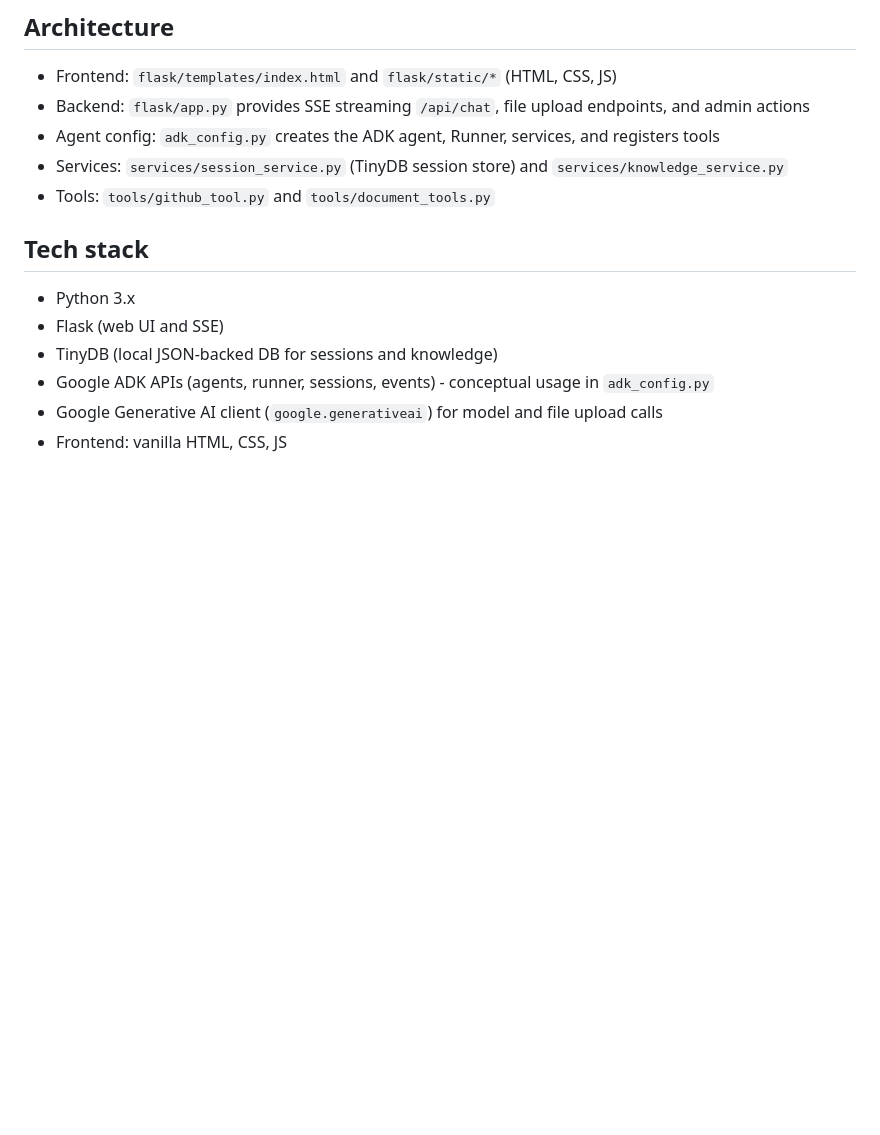
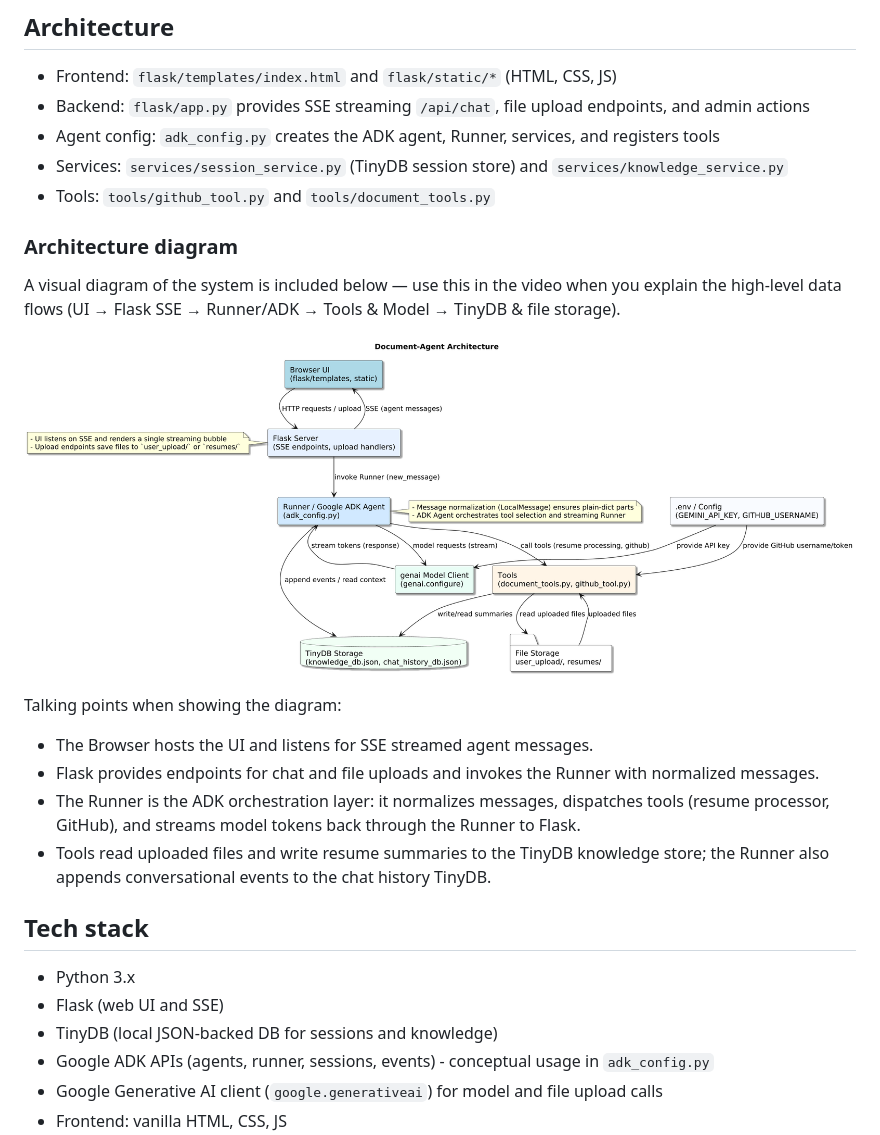
Before and after one commit to HimanM/document-agent, a Markdown page: README.md, the part around the change. Drawn GitHub-style; blank space fills up the shorter version.

Commit message:
docs: enhance README with architecture diagram and detailed talking points

```diff
--- a/README.md
+++ b/README.md
@@ -33,6 +33,17 @@
 - Agent config: `adk_config.py` creates the ADK agent, Runner, services, and registers tools
 - Services: `services/session_service.py` (TinyDB session store) and `services/knowledge_service.py`
 - Tools: `tools/github_tool.py` and `tools/document_tools.py`
+
+### Architecture diagram
+A visual diagram of the system is included below — use this in the video when you explain the high-level data flows (UI → Flask SSE → Runner/ADK → Tools & Model → TinyDB & file storage).
+
+![Architecture Diagram](assets/archi_diag.png)
+
+Talking points when showing the diagram:
+- The Browser hosts the UI and listens for SSE streamed agent messages.
+- Flask provides endpoints for chat and file uploads and invokes the Runner with normalized messages.
+- The Runner is the ADK orchestration layer: it normalizes messages, dispatches tools (resume processor, GitHub), and streams model tokens back through the Runner to Flask.
+- Tools read uploaded files and write resume summaries to the TinyDB knowledge store; the Runner also appends conversational events to the chat history TinyDB.
 
 ## Tech stack
 - Python 3.x
```
